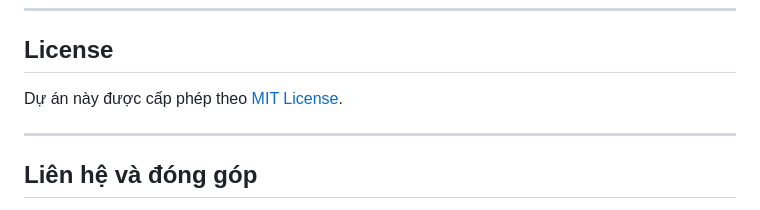
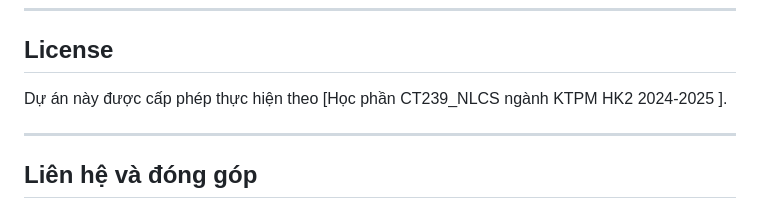
Before and after one commit to PhanTrongPhuc2004/CT239_NLCS_Nganh_KTPM_B2203525_HK_2024_2025, a Markdown page: README.md, the part around the change. Rendered like a GitHub page.

Commit message:
Tao tai lieu mo ta du an README.md

```diff
--- a/README.md
+++ b/README.md
@@ -257,7 +257,7 @@ Dự án được phát triển bằng công nghệ HTML, CSS, JavaScript, sử
 
 ## License
 
-Dự án này được cấp phép theo [MIT License](LICENSE).
+Dự án này được cấp phép thực hiện theo [Học phần CT239_NLCS ngành KTPM HK2 2024-2025 ].
 
 ---
 
```
